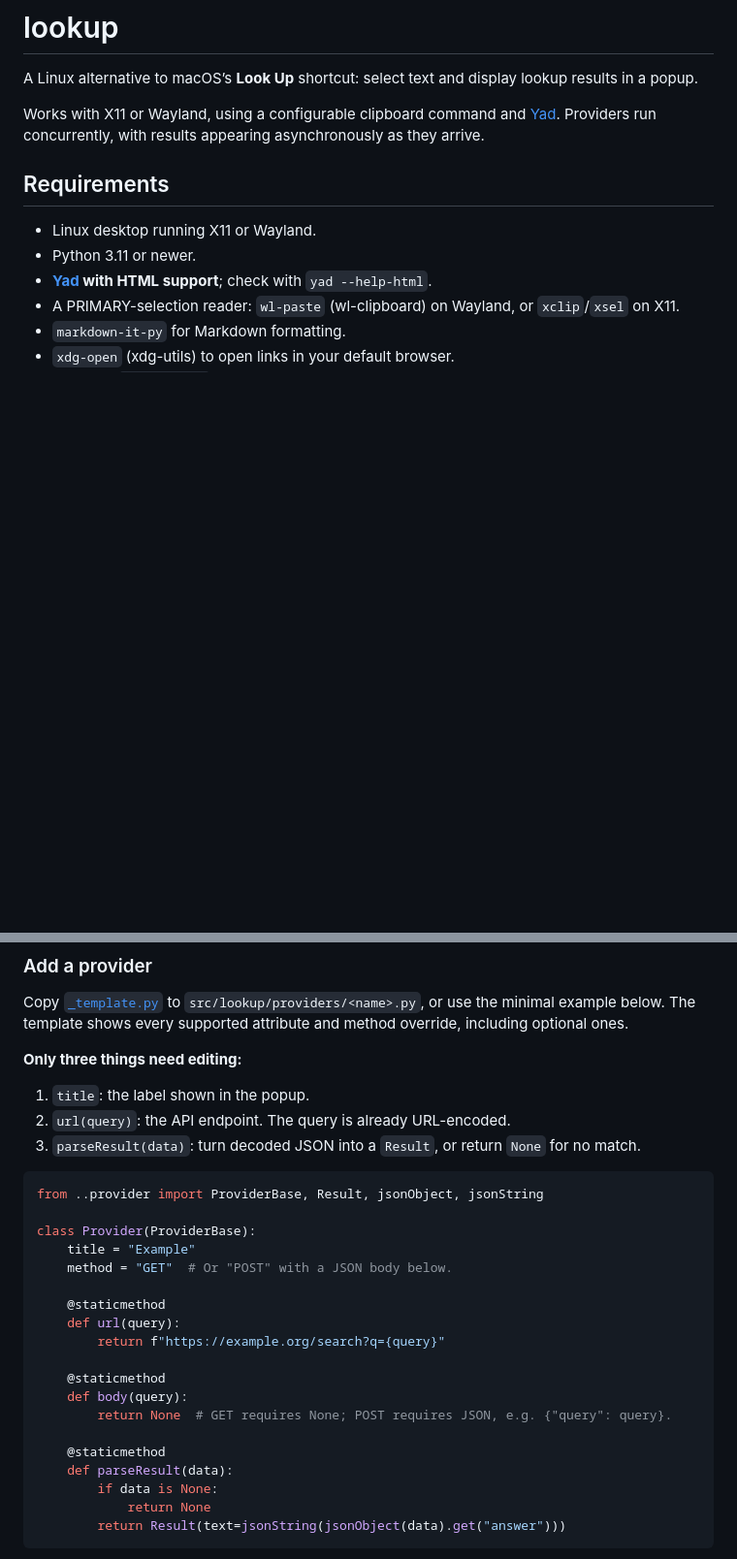
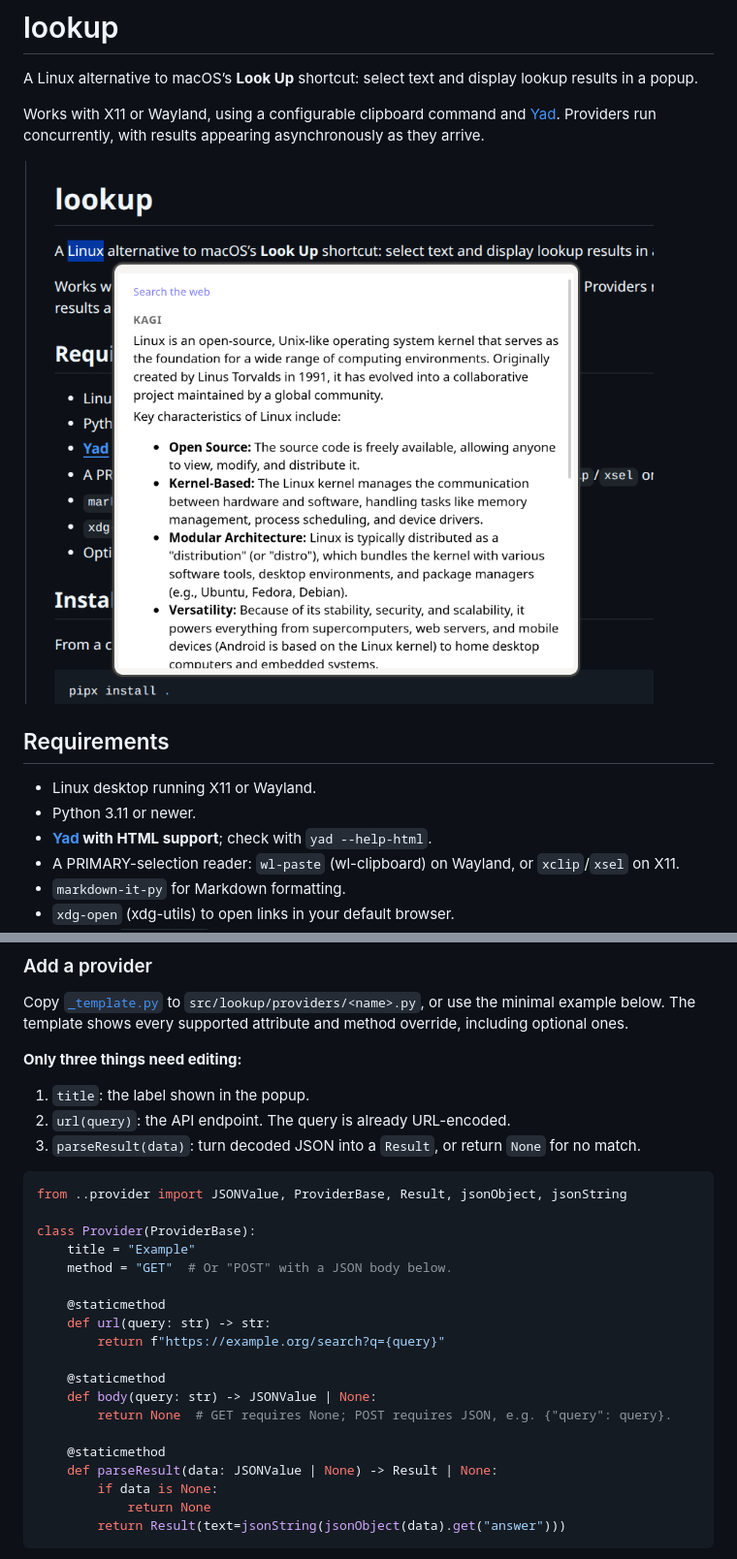
Before and after one commit to sgaulter/lookup, a Markdown page: README.md, 2 parts joined by grey strips. Shown at 97% size. GitHub-like rendering; pictures changed too: docs/lookup_screenshot_1.png (added); blank space fills up the shorter version.

Commit message:
Add type hints and screenshot to README

````diff
--- a/README.md
+++ b/README.md
@@ -4,6 +4,8 @@ A Linux alternative to macOS’s **Look Up** shortcut: select text and display l
 
 Works with X11 or Wayland, using a configurable clipboard command and [Yad](https://github.com/v1cont/yad). Providers
 run concurrently, with results appearing asynchronously as they arrive.
+
+![Lookup popup showing search results](docs/lookup_screenshot_1.png)
 
 ## Requirements
 
@@ -92,22 +94,22 @@ below. The template shows every supported attribute and method override, includi
 3. `parseResult(data)`: turn decoded JSON into a `Result`, or return `None` for no match.
 
 ```python
-from ..provider import ProviderBase, Result, jsonObject, jsonString
+from ..provider import JSONValue, ProviderBase, Result, jsonObject, jsonString
 
 class Provider(ProviderBase):
     title = "Example"
     method = "GET"  # Or "POST" with a JSON body below.
 
     @staticmethod
-    def url(query):
+    def url(query: str) -> str:
         return f"https://example.org/search?q={query}"
 
     @staticmethod
-    def body(query):
+    def body(query: str) -> JSONValue | None:
         return None  # GET requires None; POST requires JSON, e.g. {"query": query}.
 
     @staticmethod
-    def parseResult(data):
+    def parseResult(data: JSONValue | None) -> Result | None:
         if data is None:
             return None
         return Result(text=jsonString(jsonObject(data).get("answer")))
````
